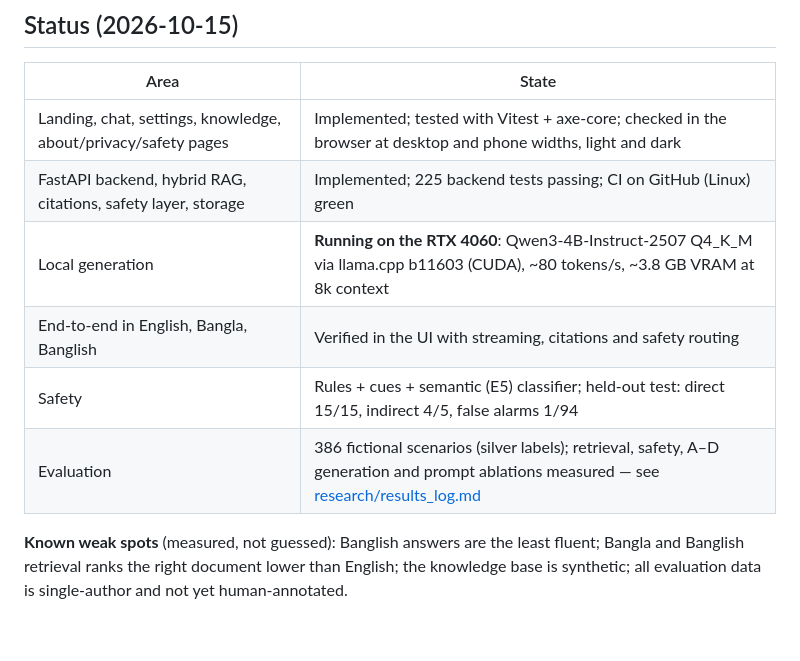
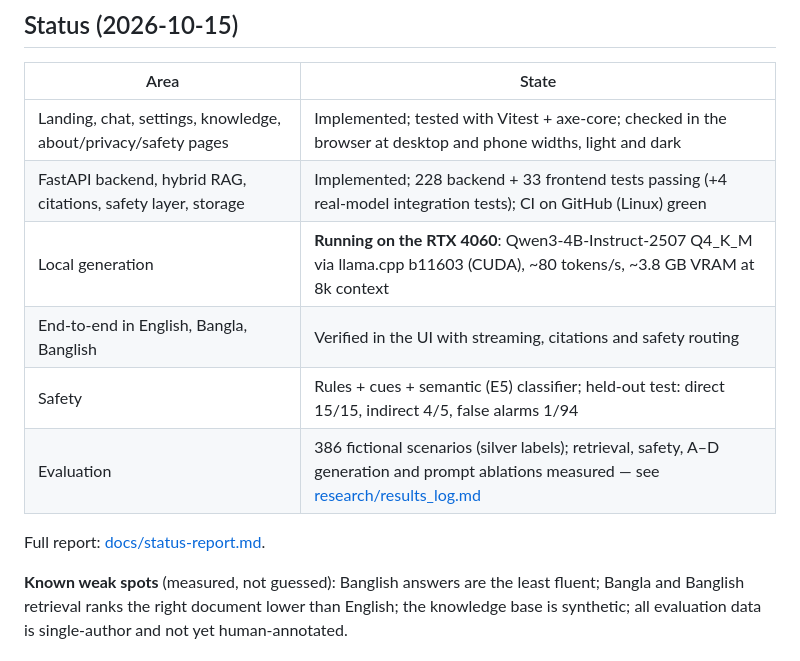
Before and after one commit to souwmo04/Couple-Care-AI-Rag-Model, a Markdown page: README.md, the part around the change. Drawn GitHub-style; blank space fills up the shorter version.

Commit message:
docs: final status report, completed stage checklist and README links

```diff
--- a/README.md
+++ b/README.md
@@ -20,11 +20,13 @@ _Screenshots of the real app running locally with Qwen3-4B on an RTX 4060; the k
 | Area | State |
 |---|---|
 | Landing, chat, settings, knowledge, about/privacy/safety pages | Implemented; tested with Vitest + axe-core; checked in the browser at desktop and phone widths, light and dark |
-| FastAPI backend, hybrid RAG, citations, safety layer, storage | Implemented; 225 backend tests passing; CI on GitHub (Linux) green |
+| FastAPI backend, hybrid RAG, citations, safety layer, storage | Implemented; 228 backend + 33 frontend tests passing (+4 real-model integration tests); CI on GitHub (Linux) green |
 | Local generation | **Running on the RTX 4060**: Qwen3-4B-Instruct-2507 Q4_K_M via llama.cpp b11603 (CUDA), ~80 tokens/s, ~3.8 GB VRAM at 8k context |
 | End-to-end in English, Bangla, Banglish | Verified in the UI with streaming, citations and safety routing |
 | Safety | Rules + cues + semantic (E5) classifier; held-out test: direct 15/15, indirect 4/5, false alarms 1/94 |
 | Evaluation | 386 fictional scenarios (silver labels); retrieval, safety, A–D generation and prompt ablations measured — see [research/results_log.md](research/results_log.md) |
+
+Full report: [docs/status-report.md](docs/status-report.md).
 
 **Known weak spots** (measured, not guessed): Banglish answers are the least fluent; Bangla and
 Banglish retrieval ranks the right document lower than English; the knowledge base is synthetic;
```
Also changed, not shown: PROJECT_PLAN.md (+4 -4 lines), docs/status-report.md (added, +97 -0 lines).
